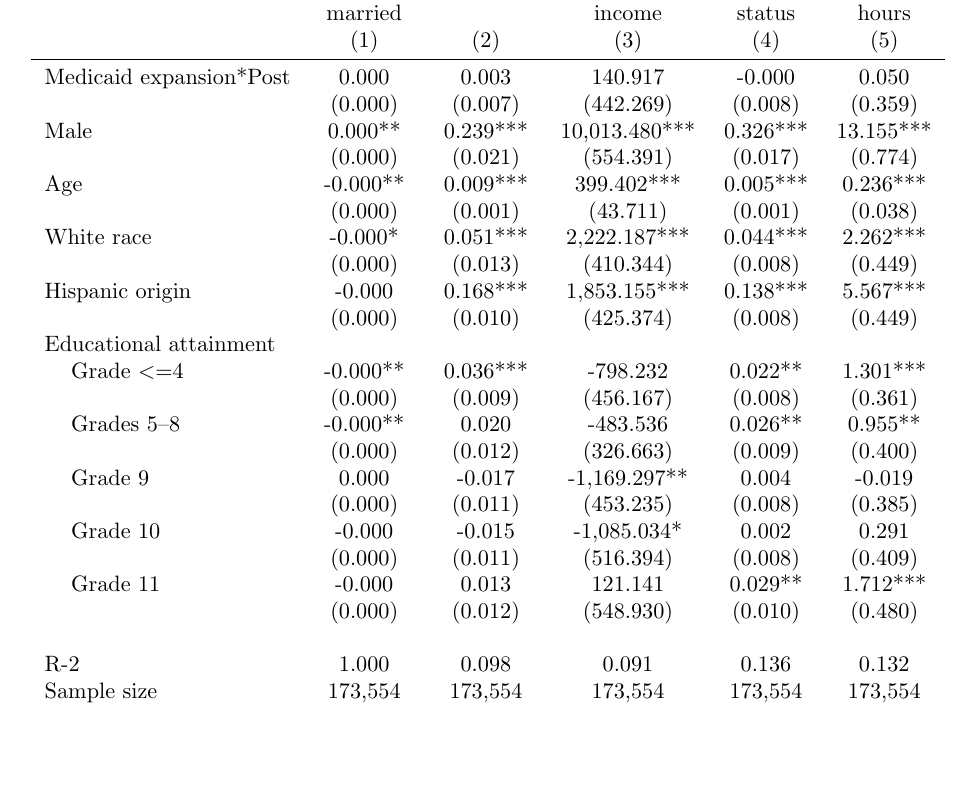
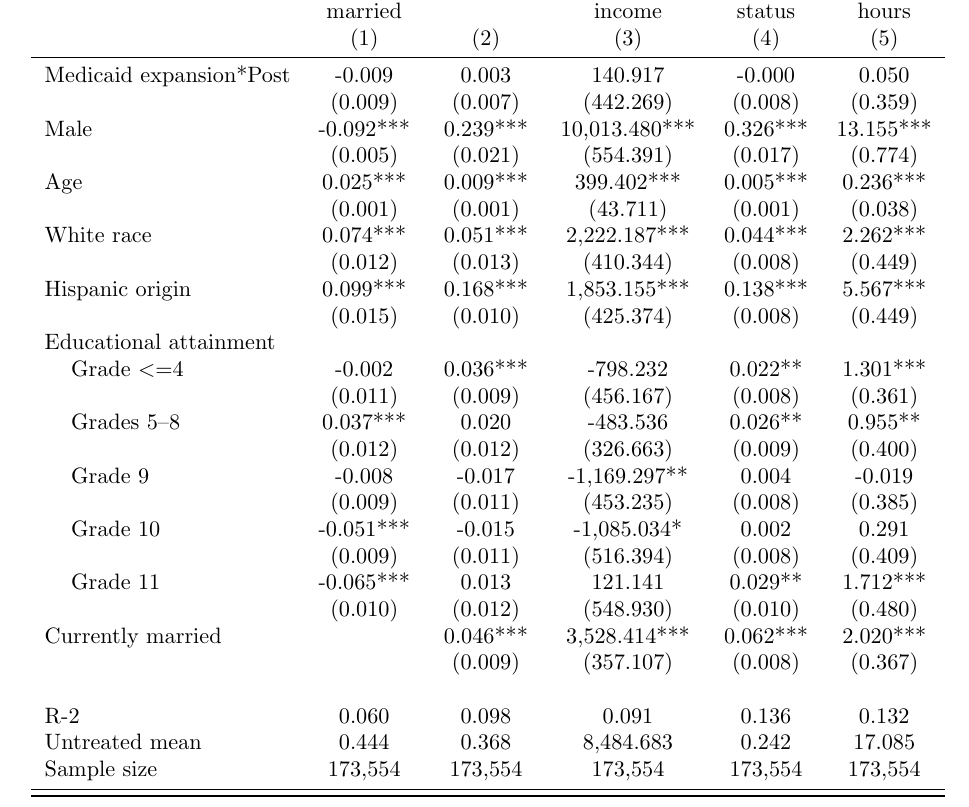
Before and after one commit to menakiser/e80_ps2, a LaTeX paper (main.tex, which reads output/expdiff.tex): part of page 9 of 9, cut so that both start at the same text, the shorter picture padded with empty space. Compiled offline with pdfLaTeX.

Commit message:
add married as controls

```diff
--- a/output/expdiff.tex
+++ b/output/expdiff.tex
@@ -5,29 +5,32 @@
   & married &  & income &  status & hours \\
   & (1) & (2) & (3) &  (4) & (5) \\
 \midrule
- Medicaid expansion*Post   & 0.000   & 0.003   & 140.917   & -0.000   & 0.050  \\
- & (0.000)   & (0.007)   & (442.269)   & (0.008)   & (0.359)  \\
- Male   & 0.000**   & 0.239***   & 10,013.480***   & 0.326***   & 13.155***  \\
- & (0.000)   & (0.021)   & (554.391)   & (0.017)   & (0.774)  \\
- Age   & -0.000**   & 0.009***   & 399.402***   & 0.005***   & 0.236***  \\
- & (0.000)   & (0.001)   & (43.711)   & (0.001)   & (0.038)  \\
- White race   & -0.000*   & 0.051***   & 2,222.187***   & 0.044***   & 2.262***  \\
- & (0.000)   & (0.013)   & (410.344)   & (0.008)   & (0.449)  \\
- Hispanic origin   & -0.000   & 0.168***   & 1,853.155***   & 0.138***   & 5.567***  \\
- & (0.000)   & (0.010)   & (425.374)   & (0.008)   & (0.449)  \\
+ Medicaid expansion*Post   & -0.009   & 0.003   & 140.917   & -0.000   & 0.050  \\
+ & (0.009)   & (0.007)   & (442.269)   & (0.008)   & (0.359)  \\
+ Male   & -0.092***   & 0.239***   & 10,013.480***   & 0.326***   & 13.155***  \\
+ & (0.005)   & (0.021)   & (554.391)   & (0.017)   & (0.774)  \\
+ Age   & 0.025***   & 0.009***   & 399.402***   & 0.005***   & 0.236***  \\
+ & (0.001)   & (0.001)   & (43.711)   & (0.001)   & (0.038)  \\
+ White race   & 0.074***   & 0.051***   & 2,222.187***   & 0.044***   & 2.262***  \\
+ & (0.012)   & (0.013)   & (410.344)   & (0.008)   & (0.449)  \\
+ Hispanic origin   & 0.099***   & 0.168***   & 1,853.155***   & 0.138***   & 5.567***  \\
+ & (0.015)   & (0.010)   & (425.374)   & (0.008)   & (0.449)  \\
  Educational attainment  \\
- \hspace{0.3cm} Grade $<=$4   & -0.000**   & 0.036***   & -798.232   & 0.022**   & 1.301***  \\
- & (0.000)   & (0.009)   & (456.167)   & (0.008)   & (0.361)  \\
- \hspace{0.3cm}  Grades 5--8   & -0.000**   & 0.020   & -483.536   & 0.026**   & 0.955**  \\
- & (0.000)   & (0.012)   & (326.663)   & (0.009)   & (0.400)  \\
- \hspace{0.3cm} Grade 9   & 0.000   & -0.017   & -1,169.297**   & 0.004   & -0.019  \\
- & (0.000)   & (0.011)   & (453.235)   & (0.008)   & (0.385)  \\
- \hspace{0.3cm} Grade 10   & -0.000   & -0.015   & -1,085.034*   & 0.002   & 0.291  \\
- & (0.000)   & (0.011)   & (516.394)   & (0.008)   & (0.409)  \\
- \hspace{0.3cm} Grade 11   & -0.000   & 0.013   & 121.141   & 0.029**   & 1.712***  \\
- & (0.000)   & (0.012)   & (548.930)   & (0.010)   & (0.480)  \\
+ \hspace{0.3cm} Grade $<=$4   & -0.002   & 0.036***   & -798.232   & 0.022**   & 1.301***  \\
+ & (0.011)   & (0.009)   & (456.167)   & (0.008)   & (0.361)  \\
+ \hspace{0.3cm}  Grades 5--8   & 0.037***   & 0.020   & -483.536   & 0.026**   & 0.955**  \\
+ & (0.012)   & (0.012)   & (326.663)   & (0.009)   & (0.400)  \\
+ \hspace{0.3cm} Grade 9   & -0.008   & -0.017   & -1,169.297**   & 0.004   & -0.019  \\
+ & (0.009)   & (0.011)   & (453.235)   & (0.008)   & (0.385)  \\
+ \hspace{0.3cm} Grade 10   & -0.051***   & -0.015   & -1,085.034*   & 0.002   & 0.291  \\
+ & (0.009)   & (0.011)   & (516.394)   & (0.008)   & (0.409)  \\
+ \hspace{0.3cm} Grade 11   & -0.065***   & 0.013   & 121.141   & 0.029**   & 1.712***  \\
+ & (0.010)   & (0.012)   & (548.930)   & (0.010)   & (0.480)  \\
+ Currently married   &   & 0.046***   & 3,528.414***   & 0.062***   & 2.020***  \\
+ &    & (0.009)   & (357.107)   & (0.008)   & (0.367)  \\
 \\
-R-2 & 1.000 & 0.098 & 0.091 & 0.136 & 0.132 \\
+R-2 & 0.060 & 0.098 & 0.091 & 0.136 & 0.132 \\
+Untreated mean & 0.444 & 0.368 & 8,484.683 & 0.242 & 17.085 \\
 Sample size & 173,554 & 173,554 & 173,554 & 173,554  & 173,554 \\
 \bottomrule
 \bottomrule
```
Also changed, not shown: 1 other file.
